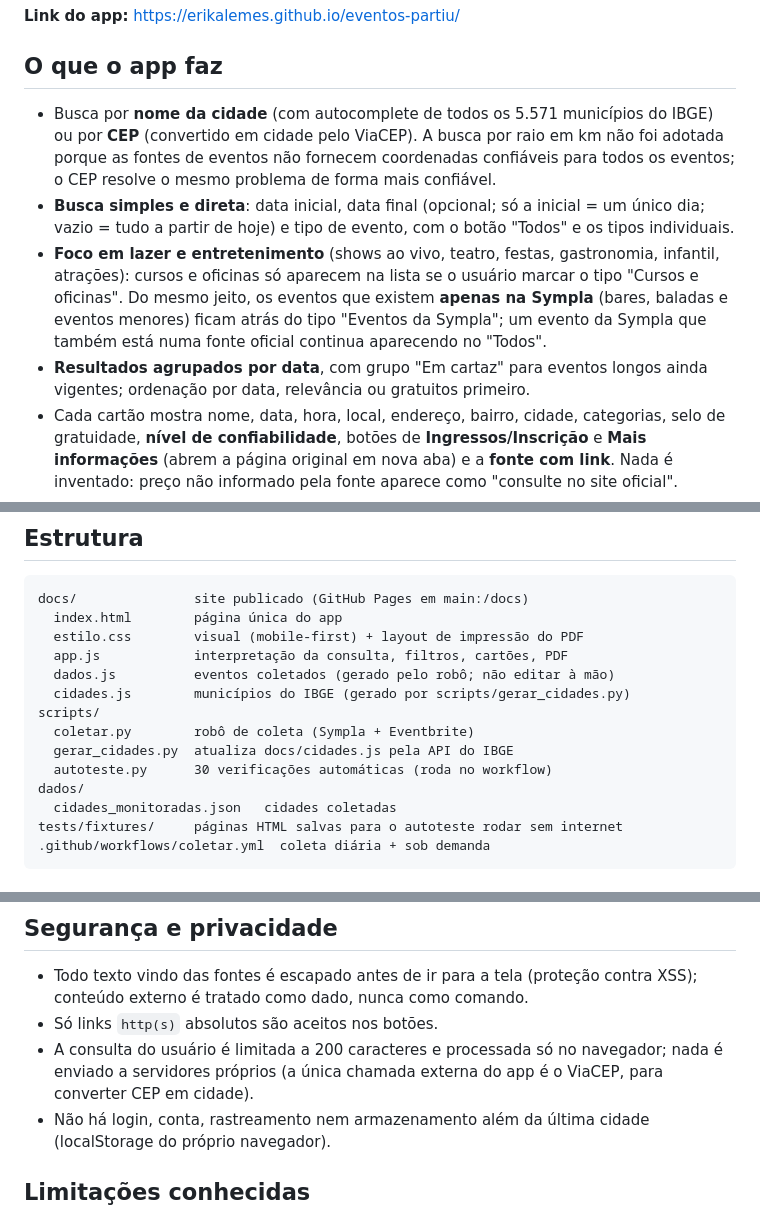
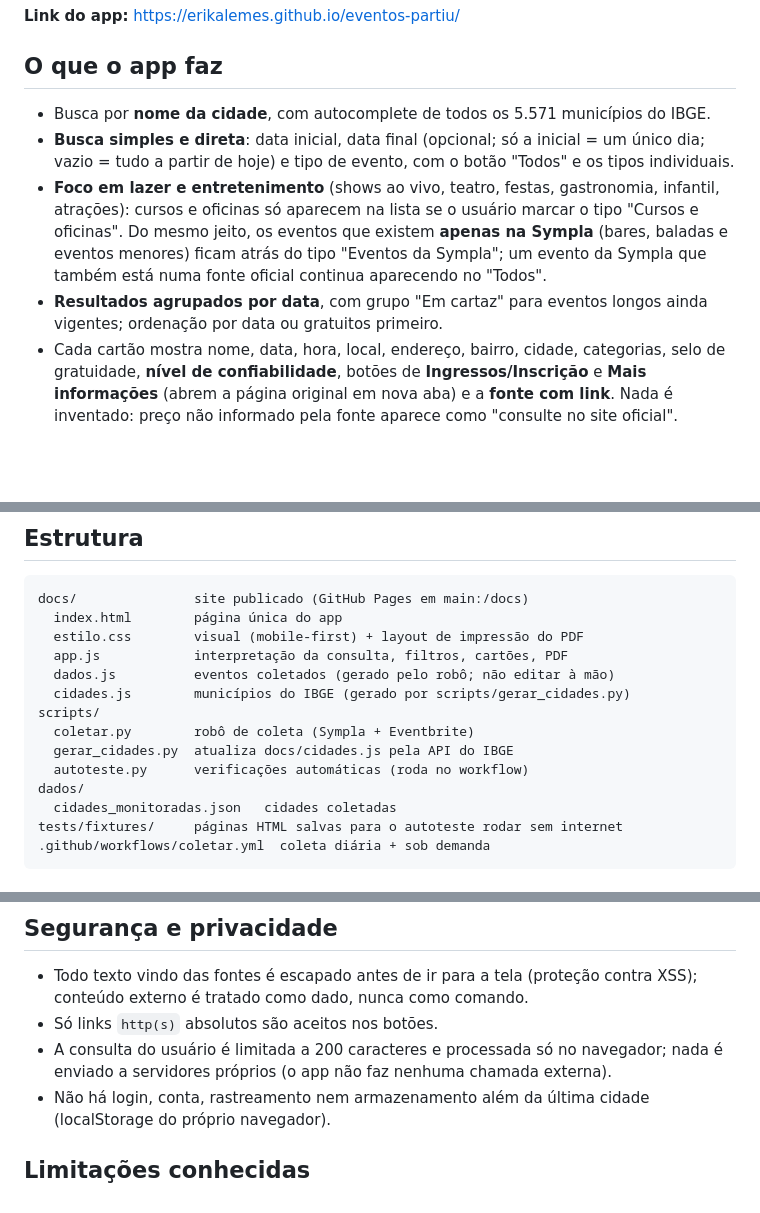
Before and after one commit to erikalemes/eventos-partiu, a Markdown page: README.md, 3 parts joined by grey strips. GitHub-like rendering; blank space fills up the shorter version.

Commit message:
README: remove menções antigas ao CEP e à ordenação por relevância
Co-Authored-By: Claude Fable 5 <noreply@anthropic.com>

```diff
--- a/README.md
+++ b/README.md
@@ -7,10 +7,10 @@ Site publicado no GitHub Pages e compartilhável por link, funciona em computado
 
 ## O que o app faz
 
-- Busca por **nome da cidade** (com autocomplete de todos os 5.571 municípios do IBGE) ou por **CEP** (convertido em cidade pelo ViaCEP). A busca por raio em km não foi adotada porque as fontes de eventos não fornecem coordenadas confiáveis para todos os eventos; o CEP resolve o mesmo problema de forma mais confiável.
+- Busca por **nome da cidade**, com autocomplete de todos os 5.571 municípios do IBGE.
 - **Busca simples e direta**: data inicial, data final (opcional; só a inicial = um único dia; vazio = tudo a partir de hoje) e tipo de evento, com o botão "Todos" e os tipos individuais.
 - **Foco em lazer e entretenimento** (shows ao vivo, teatro, festas, gastronomia, infantil, atrações): cursos e oficinas só aparecem na lista se o usuário marcar o tipo "Cursos e oficinas". Do mesmo jeito, os eventos que existem **apenas na Sympla** (bares, baladas e eventos menores) ficam atrás do tipo "Eventos da Sympla"; um evento da Sympla que também está numa fonte oficial continua aparecendo no "Todos".
-- **Resultados agrupados por data**, com grupo "Em cartaz" para eventos longos ainda vigentes; ordenação por data, relevância ou gratuitos primeiro.
+- **Resultados agrupados por data**, com grupo "Em cartaz" para eventos longos ainda vigentes; ordenação por data ou gratuitos primeiro.
 - Cada cartão mostra nome, data, hora, local, endereço, bairro, cidade, categorias, selo de gratuidade, **nível de confiabilidade**, botões de **Ingressos/Inscrição** e **Mais informações** (abrem a página original em nova aba) e a **fonte com link**. Nada é inventado: preço não informado pela fonte aparece como "consulte no site oficial".
 - **Gerar PDF**: usa a impressão do navegador com layout próprio; os links continuam clicáveis no PDF salvo.
 - Eventos **encerrados nunca aparecem** (filtro duplo: na coleta e na tela).
@@ -56,7 +56,7 @@ docs/               site publicado (GitHub Pages em main:/docs)
 scripts/
   coletar.py        robô de coleta (Sympla + Eventbrite)
   gerar_cidades.py  atualiza docs/cidades.js pela API do IBGE
-  autoteste.py      30 verificações automáticas (roda no workflow)
+  autoteste.py      verificações automáticas (roda no workflow)
 dados/
   cidades_monitoradas.json   cidades coletadas
 tests/fixtures/     páginas HTML salvas para o autoteste rodar sem internet
@@ -77,7 +77,7 @@ Não há chaves, senhas nem serviços pagos: o projeto usa apenas páginas públ
 
 - Todo texto vindo das fontes é escapado antes de ir para a tela (proteção contra XSS); conteúdo externo é tratado como dado, nunca como comando.
 - Só links `http(s)` absolutos são aceitos nos botões.
-- A consulta do usuário é limitada a 200 caracteres e processada só no navegador; nada é enviado a servidores próprios (a única chamada externa do app é o ViaCEP, para converter CEP em cidade).
+- A consulta do usuário é limitada a 200 caracteres e processada só no navegador; nada é enviado a servidores próprios (o app não faz nenhuma chamada externa).
 - Não há login, conta, rastreamento nem armazenamento além da última cidade (localStorage do próprio navegador).
 
 ## Limitações conhecidas
```
